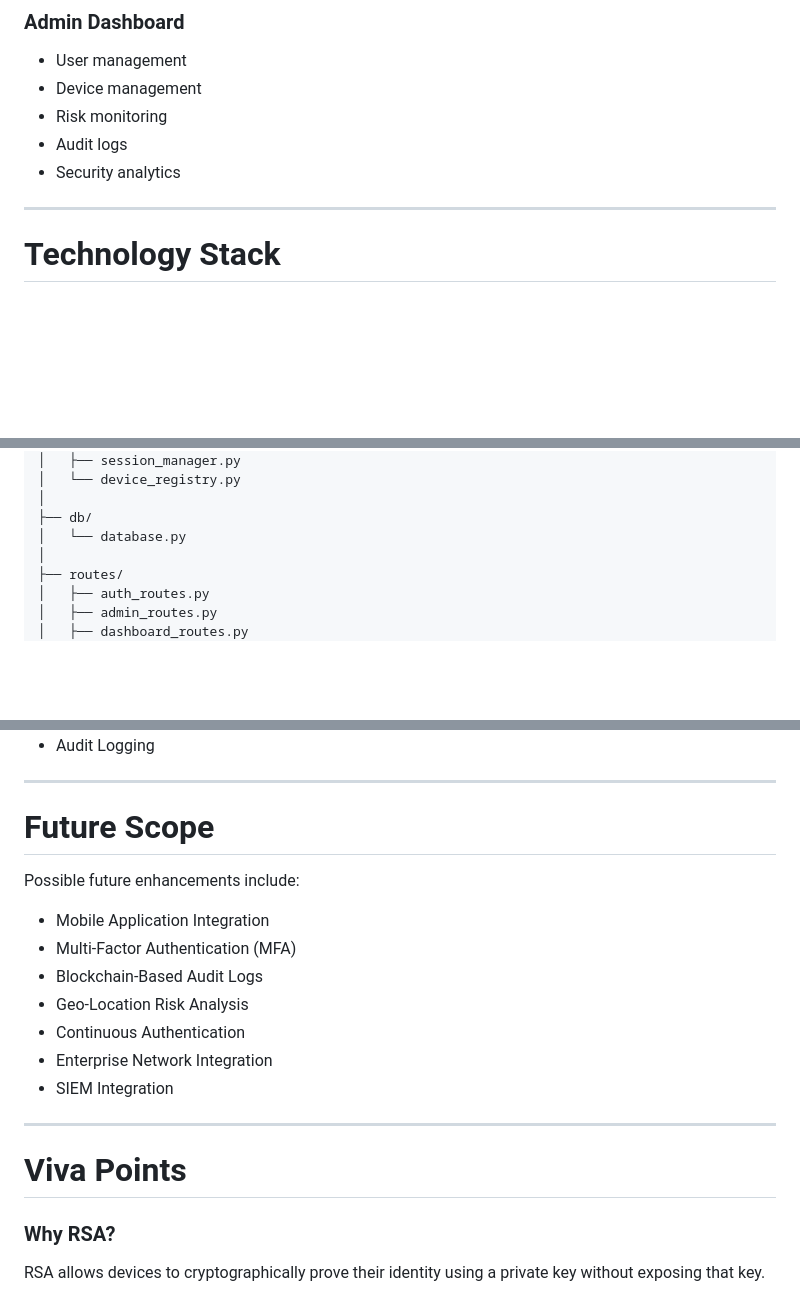
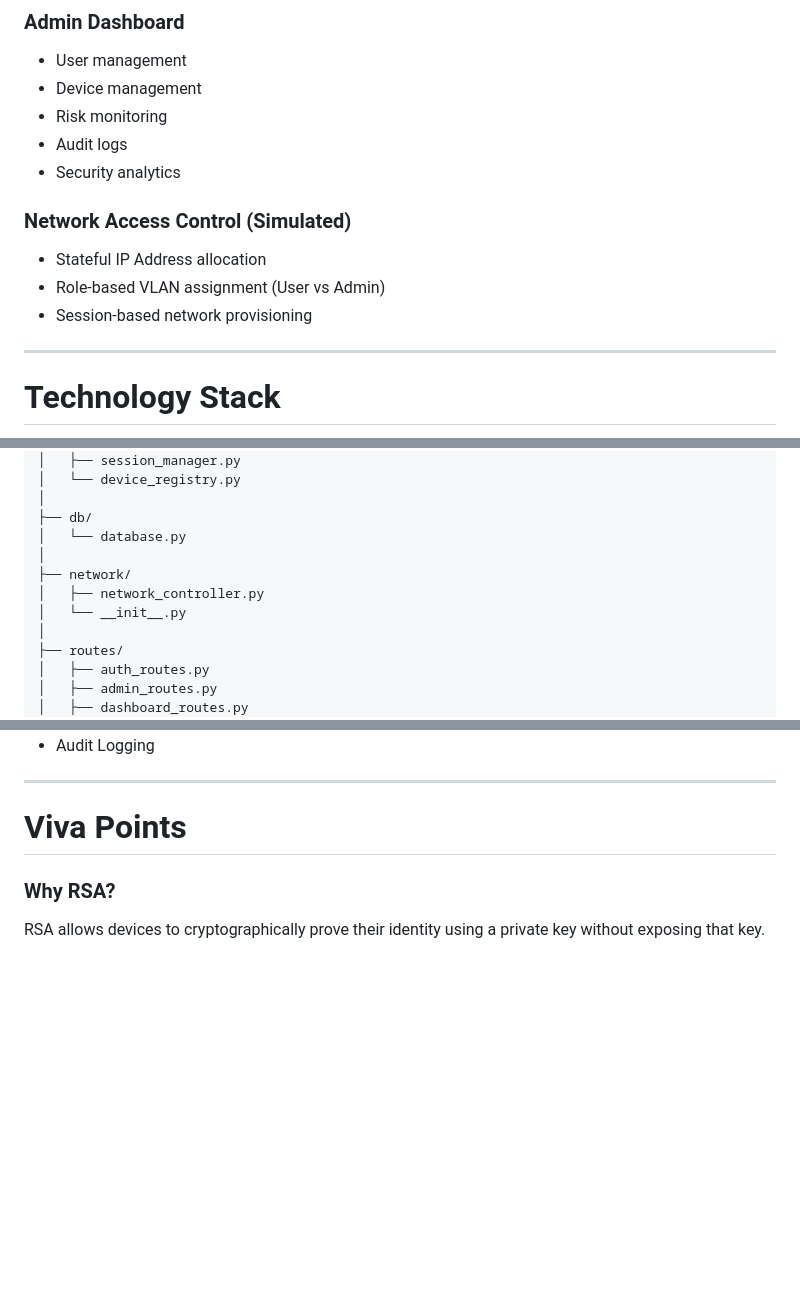
Before and after one commit to suhasshetti02/Agis-gate, a Markdown page: README.md, 3 parts joined by grey strips. Drawn GitHub-style; blank space fills up the shorter version.

```diff
--- a/README.md
+++ b/README.md
@@ -103,6 +104,12 @@ Aegis-Gate addresses these issues by introducing device-based authentication, cr
 - Audit logs
 - Security analytics
 
+### Network Access Control (Simulated)
+
+- Stateful IP Address allocation
+- Role-based VLAN assignment (User vs Admin)
+- Session-based network provisioning
+
 ---
 
 # Technology Stack
@@ -141,6 +148,10 @@ aegis-gate/
 │
 ├── db/
 │   └── database.py
+│
+├── network/
+│   ├── network_controller.py
+│   └── __init__.py
 │
 ├── routes/
 │   ├── auth_routes.py
@@ -439,19 +452,7 @@ The administrator can:
 
 ---
 
-# Future Scope
 
-Possible future enhancements include:
-
-- Mobile Application Integration
-- Multi-Factor Authentication (MFA)
-- Blockchain-Based Audit Logs
-- Geo-Location Risk Analysis
-- Continuous Authentication
-- Enterprise Network Integration
-- SIEM Integration
-
----
 
 # Viva Points
 
```
Also changed, not shown: other parts of README.md (+14 -2 lines), results/Screenshot 2026-08-30 155315.png (added), results/Screenshot 2026-08-30 163003.png (added), results/Screenshot 2026-08-30 163018.png (added), results/Screenshot 2026-08-30 163040.png (added), 10 other files.
